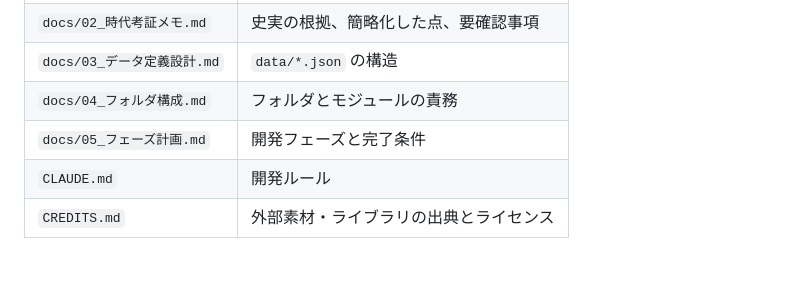
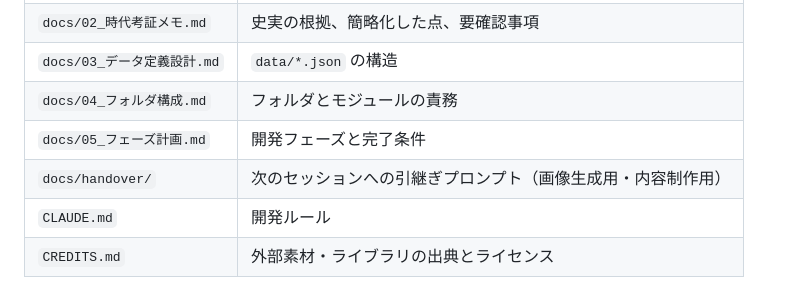
Before and after one commit to onestop0716-dot/sengoku-city, a Markdown page: README.md, the part around the change. Drawn GitHub-style; blank space fills up the shorter version.

```diff
--- a/README.md
+++ b/README.md
@@ -37,5 +37,6 @@ node tools/screenshot.mjs out.png   # 実描画のスクリーンショット（
 | `docs/03_データ定義設計.md` | `data/*.json` の構造 |
 | `docs/04_フォルダ構成.md` | フォルダとモジュールの責務 |
 | `docs/05_フェーズ計画.md` | 開発フェーズと完了条件 |
+| `docs/handover/` | 次のセッションへの引継ぎプロンプト（画像生成用・内容制作用） |
 | `CLAUDE.md` | 開発ルール |
 | `CREDITS.md` | 外部素材・ライブラリの出典とライセンス |
```
Also changed, not shown: docs/handover/01_画像生成プロンプト.md (added, +102 -0 lines), docs/handover/02_内容制作プロンプト.md (added, +80 -0 lines).
